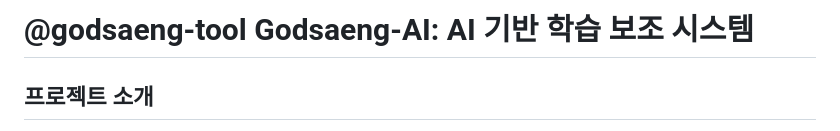
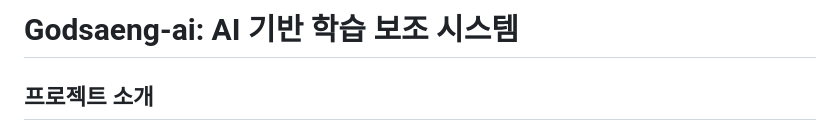
Before and after one commit to godsaeng-tool/ai-convert, a Markdown page: readme.MD, the part around the change. GitHub-like rendering.

```diff
--- a/readme.MD
+++ b/readme.MD
@@ -1,4 +1,4 @@
-# @godsaeng-tool Godsaeng-AI: AI 기반 학습 보조 시스템
+# Godsaeng-ai: AI 기반 학습 보조 시스템
 
 ## 프로젝트 소개
 Godsaeng-AI는 다양한 형식의 강의 자료(비디오, 오디오, PDF, PPT)를 처리하여 텍스트로 변환하고, 생성형 AI를 활용하여 강의 내용을 분석, 요약, 퀴즈 생성, 학습 계획 수립 등을 도와주는 시스템입니다. 또한 RAG(Retrieval-Augmented Generation) 기술을 적용하여 강의 내용에 대한 질의응답 기능을 제공합니다.
```
